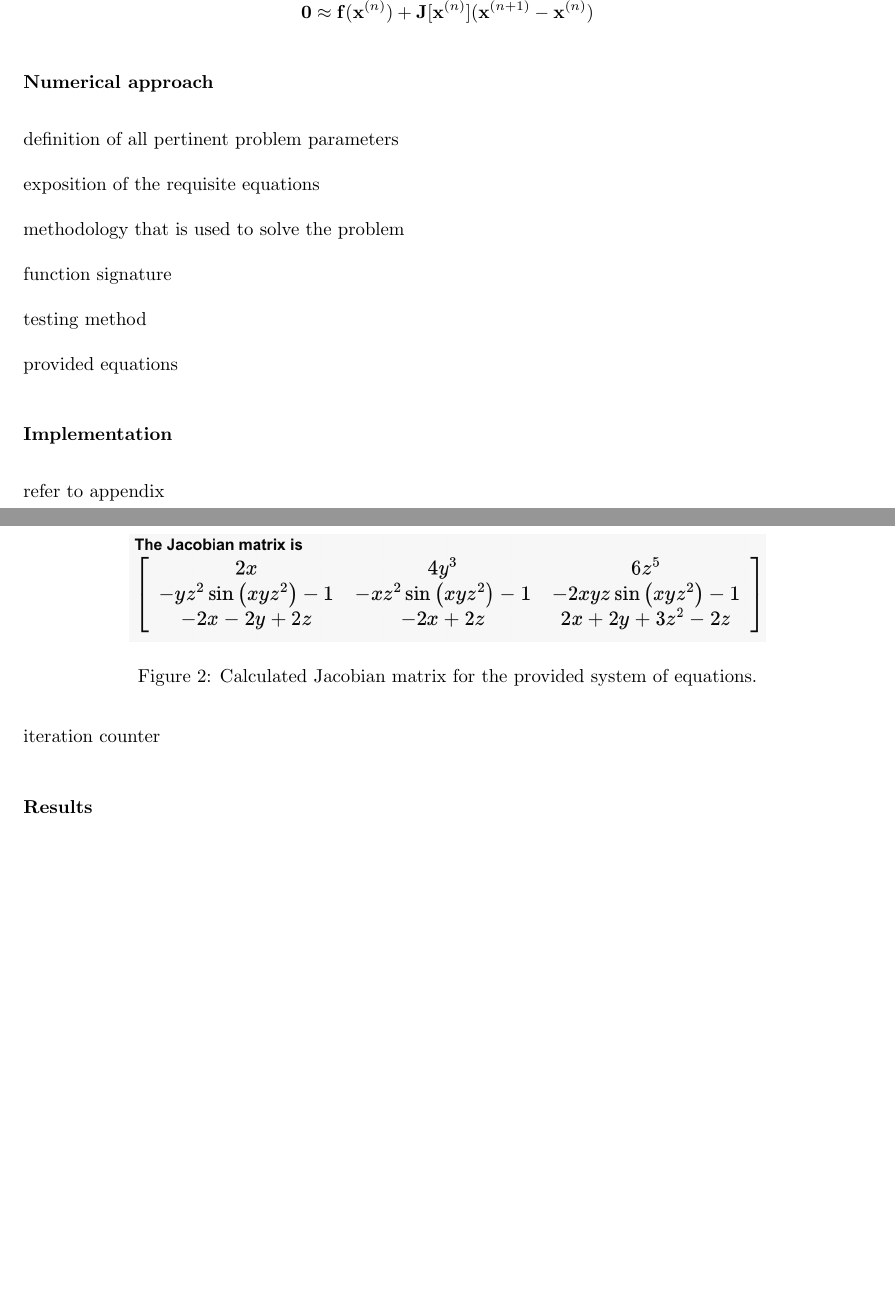
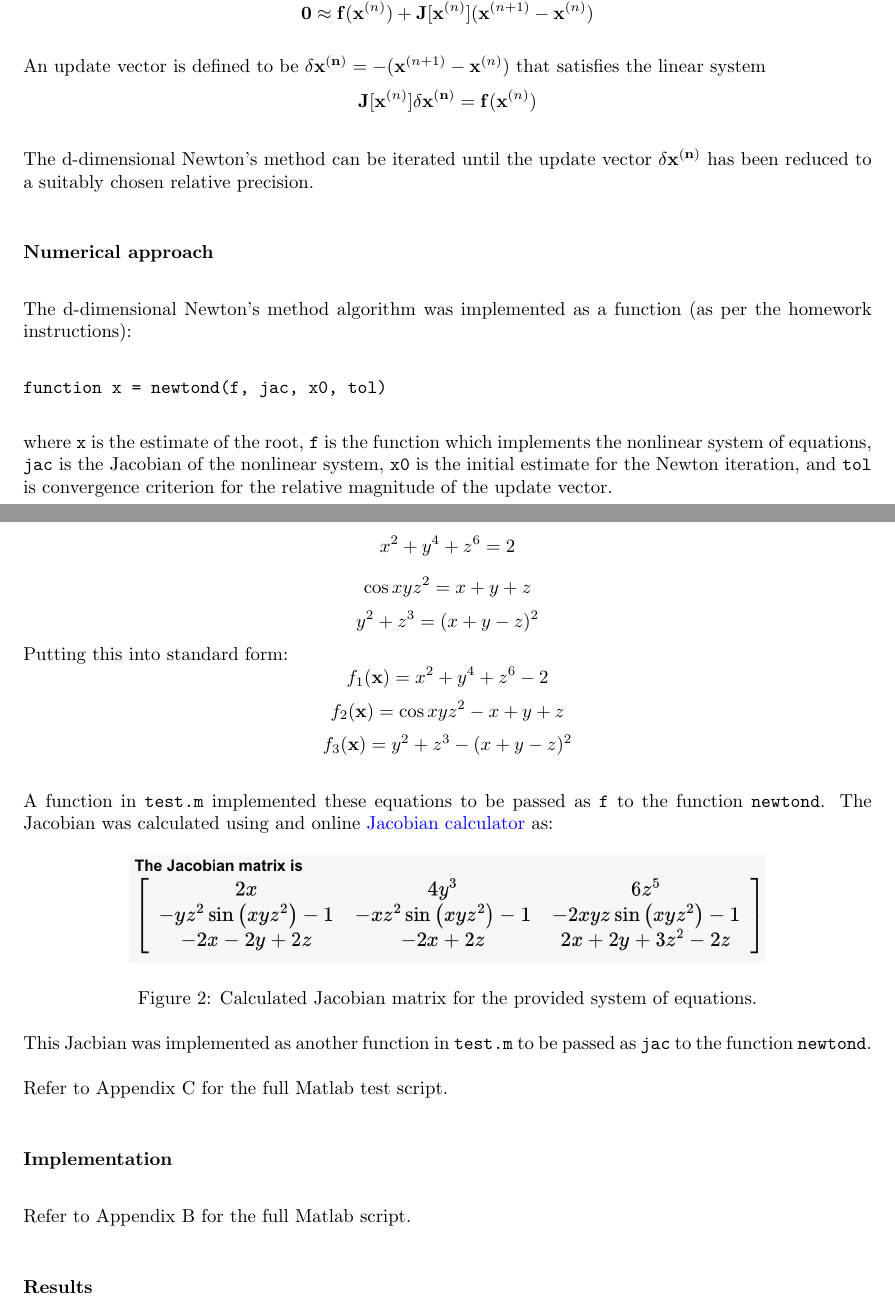
Before and after one commit to gavin-pringle/PHYS410_Homework1, a LaTeX document (writeup/writeup.tex): two parts of pages 4 and 5 of 9, joined at a grey line, cut so that both start at the same text, the shorter picture padded with empty space. Compiled offline with pdfLaTeX.

Commit message:
almost done

```diff
--- a/writeup/writeup.tex
+++ b/writeup/writeup.tex
@@ -21,6 +21,8 @@
 \graphicspath{{../writeup/}}
 
 \def\code#1{\texttt{#1}}
+
+\usepackage[colorlinks=true, urlcolor=blue, linkcolor=red]{hyperref}
 
 \title{PHYS 410 Homework 1}
 \author{Gavin Pringle, 56401938}
@@ -215,21 +219,35 @@ Replacing $\mathbf{x}^*$ with $\mathbf{x}^{(n+1)}$:
 $$\mathbf{0} \approx \mathbf{f}(\mathbf{x}^{(n)}) + \mathbf{J}[\mathbf{x}^{(n)}](\mathbf{x}^{(n+1)} -
 \mathbf{x}^{(n)})$$
 
+An update vector is defined to be $\mathbf{\delta x^{(n)}} = -(\mathbf{x}^{(n+1)}-\mathbf{x}^{(n)})$ that
+satisfies the linear system
+$$\mathbf{J}[\mathbf{x}^{(n)}]\mathbf{\delta x^{(n)}} = \mathbf{f}(\mathbf{x}^{(n)})$$
 
+The d-dimensional Newton's method can be iterated until the update vector $\mathbf{\delta x^{(n)}}$ has
+been reduced to a suitably chosen relative precision.
 
 \subsubsection*{Numerical approach}
 
-definition of all pertinent problem parameters
+The d-dimensional Newton's method algorithm was implemented as a function (as per the homework instructions):
+\begin{verbatim}
+function x = newtond(f, jac, x0, tol)
+\end{verbatim}
+where \code{x} is the estimate of the root, \code{f} is the function which implements the nonlinear system of
+equations, \code{jac} is the Jacobian of the nonlinear system, \code{x0} is the initial estimate for the Newton
+iteration, and \code{tol} is convergence criterion for the relative magnitude of the update vector.
 
-exposition of the requisite equations
+In order to test the function the following nonlinear system was provided:
+$$x^2+y^4+z^6=2$$
+$$\cos{xyz^2}=x+y+z$$
+$$y^2+z^3=(x+y-z)^2$$
+Putting this into standard form:
+$$f_1(\mathbf{x})=x^2+y^4+z^6-2$$
+$$f_2(\mathbf{x})=\cos{xyz^2}-x+y+z$$
+$$f_3(\mathbf{x})=y^2+z^3-(x+y-z)^2$$
 
-methodology that is used to solve the problem
-
-function signature
-
-testing method
-
-provided equations
+A function in \code{test.m} implemented these equations to be passed as \code{f} to the function \code{newtond}.
+The Jacobian was calculated using and online
+\href{https://www.emathhelp.net/en/calculators/calculus-3/jacobian-calculator/}{Jacobian calculator} as:
 
 \begin{figure}[h!]
 \centering
@@ -237,11 +255,16 @@ provided equations
 \caption{Calculated Jacobian matrix for the provided system of equations.}
 \end{figure}
 
+This Jacbian was implemented as another function in \code{test.m} to be passed as \code{jac} to the function
+\code{newtond}.
+
+Refer to Appendix C for the full Matlab test script.
+
 \subsubsection*{Implementation}
 
-refer to appendix
 
-iteration counter
+
+Refer to Appendix B for the full Matlab script.
 
 \subsubsection*{Results}
 
```
Also changed, not shown: writeup/writeup.pdf, writeup/writeup.tex (4 more changed lines).
